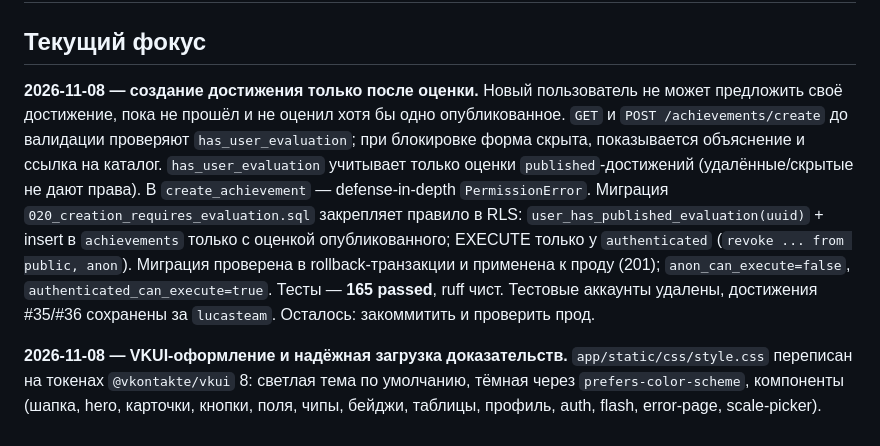
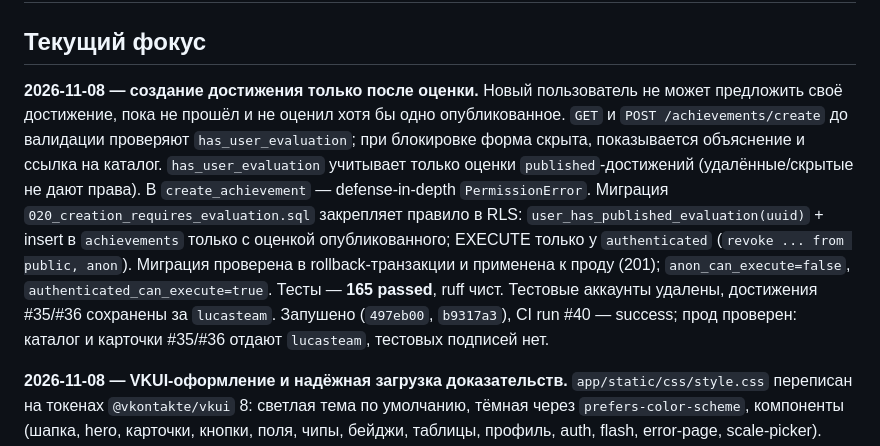
Before and after one commit to lucasteamalt12321/GAL, a Markdown page: memory_bank/activeContext.md, the part around the change. GitHub-like rendering.

```diff
--- a/memory_bank/activeContext.md
+++ b/memory_bank/activeContext.md
@@ -2,7 +2,7 @@
 
 ## Текущий фокус
 
-**2026-11-08 — создание достижения только после оценки.** Новый пользователь не может предложить своё достижение, пока не прошёл и не оценил хотя бы одно опубликованное. `GET` и `POST /achievements/create` до валидации проверяют `has_user_evaluation`; при блокировке форма скрыта, показывается объяснение и ссылка на каталог. `has_user_evaluation` учитывает только оценки `published`-достижений (удалённые/скрытые не дают права). В `create_achievement` — defense-in-depth `PermissionError`. Миграция `020_creation_requires_evaluation.sql` закрепляет правило в RLS: `user_has_published_evaluation(uuid)` + insert в `achievements` только с оценкой опубликованного; EXECUTE только у `authenticated` (`revoke ... from public, anon`). Миграция проверена в rollback-транзакции и применена к проду (201); `anon_can_execute=false`, `authenticated_can_execute=true`. Тесты — **165 passed**, ruff чист. Тестовые аккаунты удалены, достижения #35/#36 сохранены за `lucasteam`. Осталось: закоммитить и проверить прод.
+**2026-11-08 — создание достижения только после оценки.** Новый пользователь не может предложить своё достижение, пока не прошёл и не оценил хотя бы одно опубликованное. `GET` и `POST /achievements/create` до валидации проверяют `has_user_evaluation`; при блокировке форма скрыта, показывается объяснение и ссылка на каталог. `has_user_evaluation` учитывает только оценки `published`-достижений (удалённые/скрытые не дают права). В `create_achievement` — defense-in-depth `PermissionError`. Миграция `020_creation_requires_evaluation.sql` закрепляет правило в RLS: `user_has_published_evaluation(uuid)` + insert в `achievements` только с оценкой опубликованного; EXECUTE только у `authenticated` (`revoke ... from public, anon`). Миграция проверена в rollback-транзакции и применена к проду (201); `anon_can_execute=false`, `authenticated_can_execute=true`. Тесты — **165 passed**, ruff чист. Тестовые аккаунты удалены, достижения #35/#36 сохранены за `lucasteam`. Запушено (`497eb00`, `b9317a3`), CI run #40 — success; прод проверен: каталог и карточки #35/#36 отдают `lucasteam`, тестовых подписей нет.
 
 **2026-11-08 — VKUI-оформление и надёжная загрузка доказательств.** `app/static/css/style.css` переписан на токенах `@vkontakte/vkui` 8: светлая тема по умолчанию, тёмная через `prefers-color-scheme`, компоненты (шапка, hero, карточки, кнопки, поля, чипы, бейджи, таблицы, профиль, auth, flash, error-page, scale-picker). `base.html`: `color-scheme`, два `theme-color`, `style.css?v=2`. Вёрстка проверена через CDP (light/dark, desktop/mobile 390 px, без переполнений). Загрузка proof-файлов: `_storage_error_message` отдаёт понятные тексты вместо сырых ответов Storage (413/403/RLS/404), детали — в лог; `user_client_from_request` использует токены, обновлённые `resolve_user` в `request.state` (иначе 401 после refresh). Создание достижения требует хотя бы одной оценки. `pytest` — **165 passed**, ruff чист.
 
```
Also changed, not shown: memory_bank/progress.md (+3 -1 lines).
